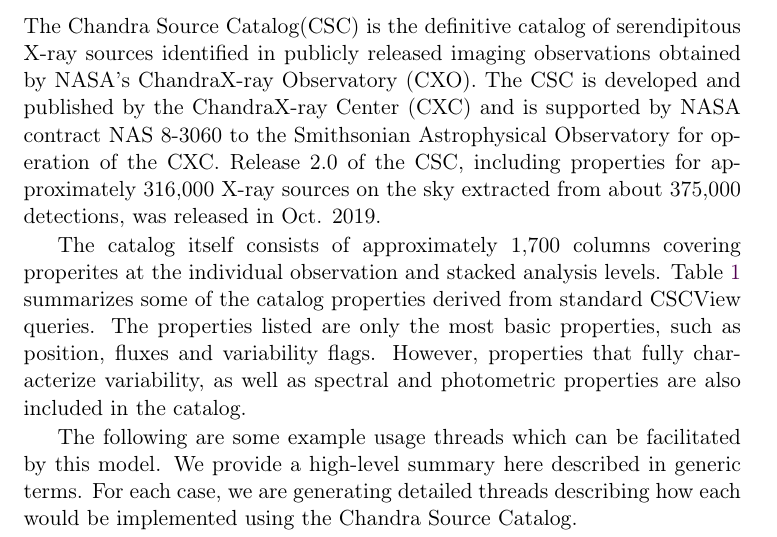
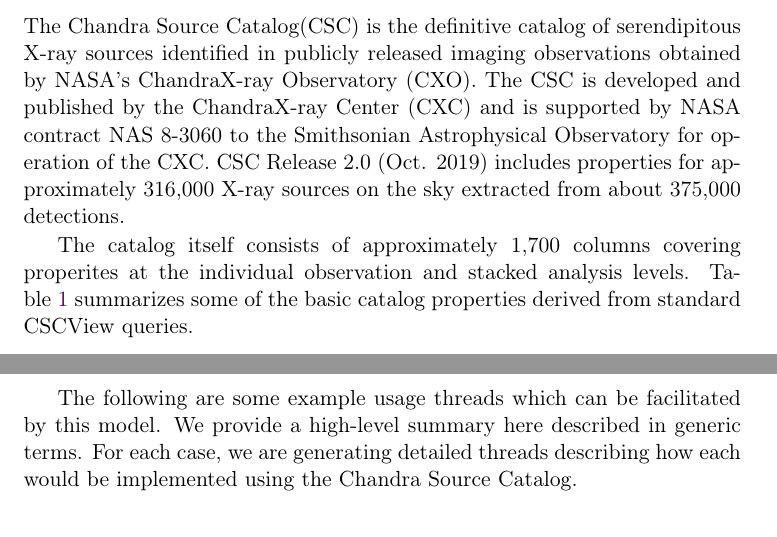
Before and after one commit to ivoa-std/MANGO, a LaTeX document (doc/MANGO.tex, which reads doc/chandra_usecases.tex): part of page 14 of 54 before the commit and two parts of pages 14 and 15 of 54 after it, the two joined at a grey line, cut so that both start at the same text. Compiled offline with pdfLaTeX; a LaTeX package or settings file that is missing is left out.

Commit message:
tweak to submitted text (table placement)

```diff
--- a/doc/chandra_usecases.tex
+++ b/doc/chandra_usecases.tex
@@ -1,14 +1,13 @@
 The Chandra Source Catalog(CSC) is the definitive catalog of serendipitous X-ray sources identified in
 publicly released imaging observations obtained by NASA’s ChandraX-ray Observatory (CXO).  The CSC is
 developed and published by the ChandraX-ray Center (CXC) and is supported by NASA contract NAS 8-3060
-to the Smithsonian Astrophysical Observatory for operation of the CXC.  Release 2.0 of the CSC, including
-properties for approximately 316,000 X-ray sources on the sky extracted from about 375,000 detections,
-was released in Oct. 2019. %\TODO{ cite\{chandra\_whitepaper, 2019\} }
+to the Smithsonian Astrophysical Observatory for operation of the CXC.  CSC Release 2.0 (Oct. 2019) includes
+properties for approximately 316,000 X-ray sources on the sky extracted from about 375,000 detections.
+%\TODO{ cite\{chandra\_whitepaper, 2019\} }
 
 The catalog itself consists of approximately 1,700 columns covering properites at the individual observation and stacked analysis levels.
-Table \ref{tab:chandra_props} summarizes some of the catalog properties derived from standard CSCView queries.  The properties listed are
-only the most basic properties, such as position, fluxes and variability flags.  However, properties that fully characterize variability,
-as well as spectral and photometric properties are also included in the catalog.
+Table \ref{tab:chandra_props} summarizes some of the basic catalog properties derived from standard CSCView queries.
+%However, properties that fully characterize variability, as well as spectral and photometric properties are also included in the catalog.
 
 \begin{table}[ht!]
   \tiny
```
